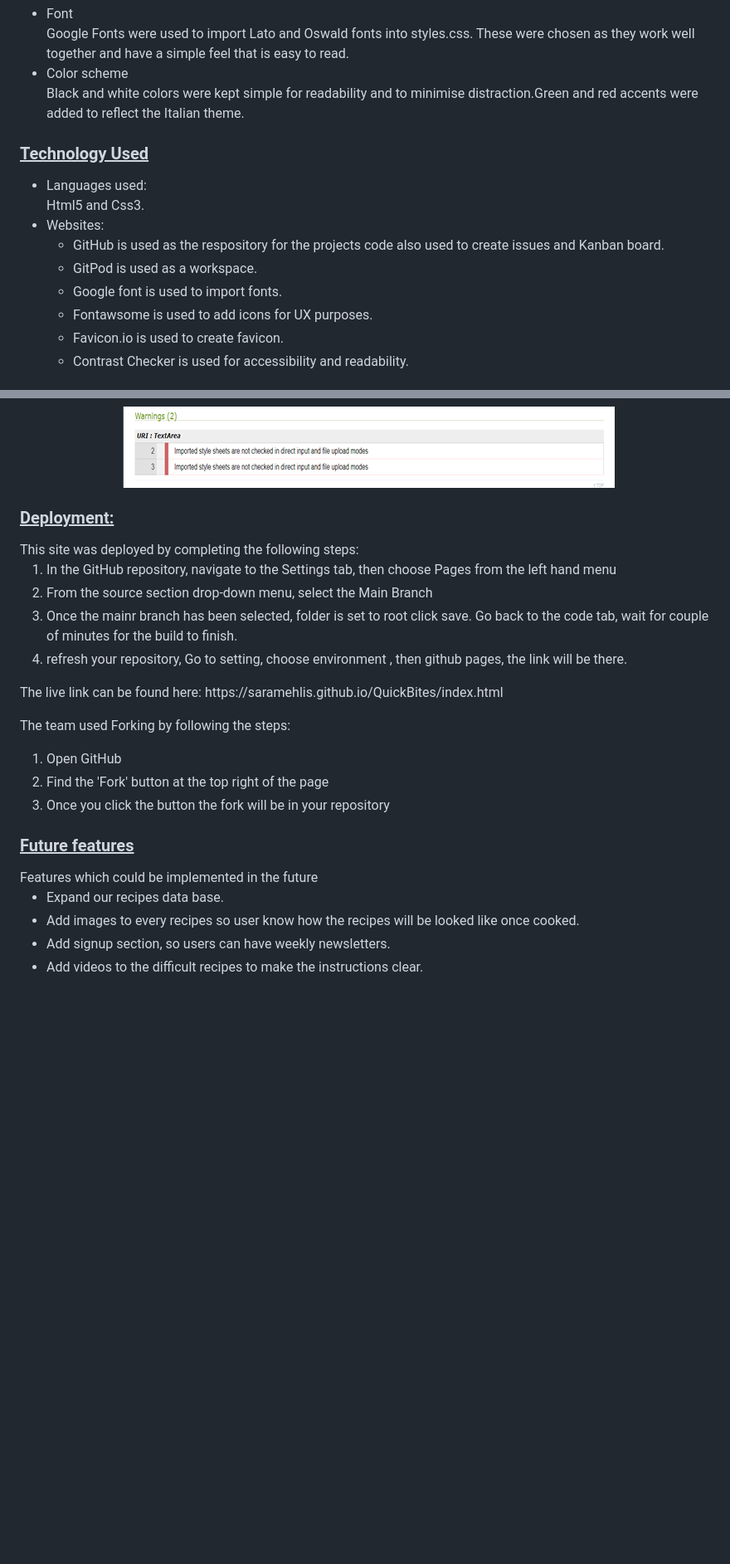
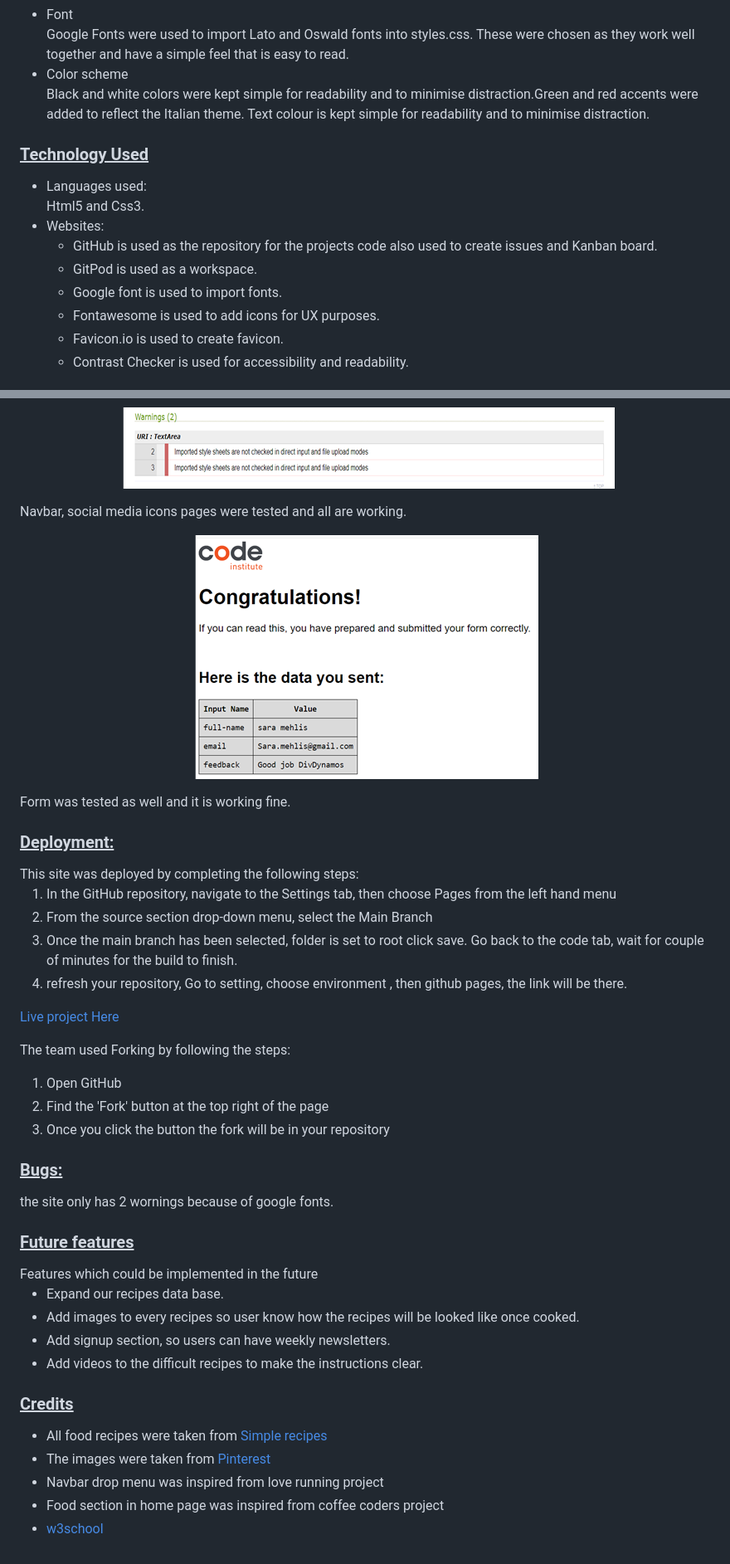
Before and after one commit to SaraMehlis/QuickBites, a Markdown page: README.md, 2 parts joined by grey strips. Shown: that part at 83% size. Rendered like a GitHub page; pictures changed too: assets/images/form-working.png (added); blank space fills up the shorter version.

```diff
--- a/README.md
+++ b/README.md
@@ -70,7 +70,7 @@ Google Fonts were used to import Lato and Oswald fonts into styles.css. These we
 
 <li>Color scheme</li>
 Black and white colors were kept simple for readability and to minimise distraction.Green and red accents were added to reflect the Italian theme.
-
+Text colour is kept simple for readability and to minimise distraction.
 </ul>
 
 
@@ -81,10 +81,10 @@ Black and white colors were kept simple for readability and to minimise distract
 
   <li>Websites:</li>
   <ul>
-  <li>  GitHub is used as the respository for the projects code also used to create issues and Kanban board.</li>
+  <li>  GitHub is used as the repository for the projects code also used to create issues and Kanban board.</li>
   <li>  GitPod is used as a workspace.</li>
   <li>  Google font is used to import fonts.</li>
-  <li>  Fontawsome is used to add icons for UX purposes.</li>
+  <li>  Fontawesome is used to add icons for UX purposes.</li>
   <li>  Favicon.io is used to create favicon.</li>
   <li>  Contrast Checker is used for accessibility and readability.</li>
  </ul>
@@ -104,16 +104,19 @@ Black and white colors were kept simple for readability and to minimise distract
   <p align="center"><img src="assets/images/css-check.png" alt="css validation result"></p>
 
 
+Navbar, social media icons pages were tested and all are working.
+  <p align="center"><img src="assets/images/form-working.png" alt="form-working"></p>
+  Form was tested as well and it is working fine.
 
 <h3><ins>Deployment:</ins></h3>
 This site was deployed by completing the following steps:
 <ol>
   <li>In the GitHub repository, navigate to the Settings tab, then choose Pages from the left hand menu</li>
   <li>From the source section drop-down menu, select the Main Branch</li>
-  <li>Once the mainr branch has been selected, folder is set to root click save. Go back to the code tab, wait for couple of minutes for the build to finish.</li>
+  <li>Once the main branch has been selected, folder is set to root click save. Go back to the code tab, wait for couple of minutes for the build to finish.</li>
   <li>refresh your repository, Go to setting, choose environment , then github pages, the link will be there.</li>
 </ol>
-<p>The live link can be found here: https://saramehlis.github.io/QuickBites/index.html</p>
+<p> <a href="https://saramehlis.github.io/QuickBites/" rel=nofollow>Live project Here</a> </p>
 
 The team used Forking by following the steps:
 <ol>
@@ -121,6 +124,9 @@ The team used Forking by following the steps:
   <li>Find the 'Fork' button at the top right of the page</li>
   <li>Once you click the button the fork will be in your repository</li>
 </ol>
+
+<h3><ins>Bugs:</ins></h3>
+the site only has 2 wornings because of google fonts.
 
 
 <h3><ins>Future features</ins></h3>
@@ -131,3 +137,12 @@ Features which could be implemented in the future
   <li>Add signup section, so users can have weekly newsletters.</li>
   <li>Add videos to the difficult recipes to make the instructions clear.</li>
 </ul>
+
+<h3><ins>Credits</ins></h3>
+<ul>
+<li>All food recipes were taken from <a href="https://www.simplyrecipes.com/">Simple recipes</a></li>
+<li>The images were taken from <a href="https://www.pinterest.co.uk/">Pinterest</a></li>
+<li>Navbar drop menu was inspired from love running project</li>
+<li>Food section in home page was inspired from coffee coders project</li>
+<li><a href="https://www.w3schools.com/">w3school</a></li>
+</ul>
```
Also changed, not shown: other parts of README.md (+1 -1 lines), assets/images/am i responsive.png (added).
